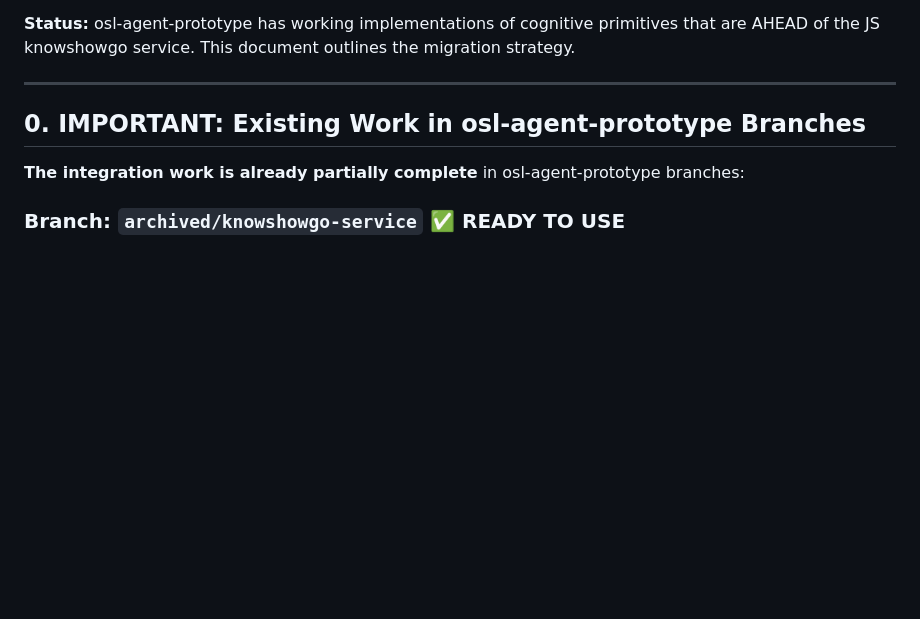
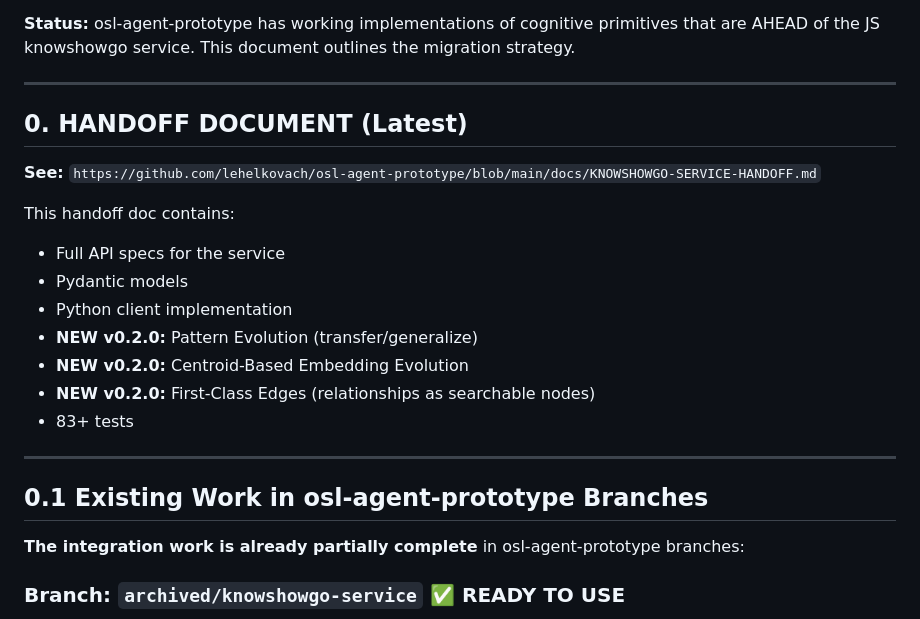
Before and after one commit to lehelkovach/knowshowgo, a Markdown page: docs/OSL-AGENT-INTEGRATION-GUIDE.md, the part around the change. Rendered like a GitHub page; blank space fills up the shorter version.

```diff
--- a/docs/OSL-AGENT-INTEGRATION-GUIDE.md
+++ b/docs/OSL-AGENT-INTEGRATION-GUIDE.md
@@ -6,7 +6,22 @@
 
 ---
 
-## 0. IMPORTANT: Existing Work in osl-agent-prototype Branches
+## 0. HANDOFF DOCUMENT (Latest)
+
+**See:** `https://github.com/lehelkovach/osl-agent-prototype/blob/main/docs/KNOWSHOWGO-SERVICE-HANDOFF.md`
+
+This handoff doc contains:
+- Full API specs for the service
+- Pydantic models
+- Python client implementation
+- **NEW v0.2.0:** Pattern Evolution (transfer/generalize)
+- **NEW v0.2.0:** Centroid-Based Embedding Evolution
+- **NEW v0.2.0:** First-Class Edges (relationships as searchable nodes)
+- 83+ tests
+
+---
+
+## 0.1 Existing Work in osl-agent-prototype Branches
 
 **The integration work is already partially complete** in osl-agent-prototype branches:
 
```
Also changed, not shown: docs/MASTER-PLAN.md (+82 -21 lines).
